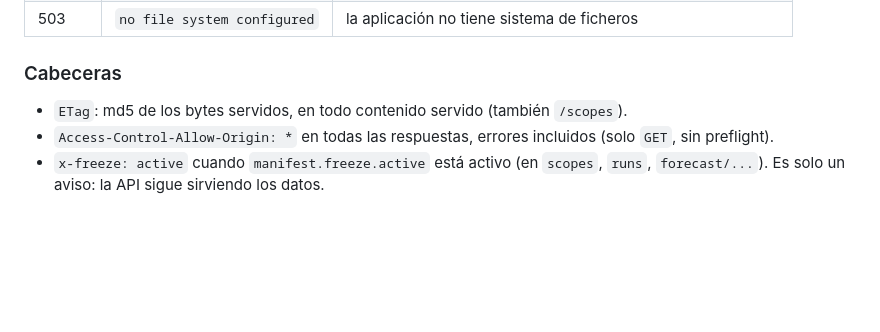
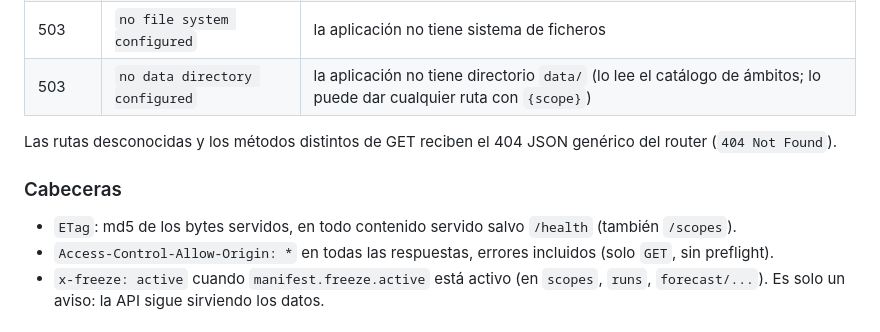
Before and after one commit to luissancho/elections-model, a Markdown page: docs/web/contrato.md, the part around the change. Drawn GitHub-style; blank space fills up the shorter version.

Commit message:
Fix the phase 2 commit count and document the data-directory 503
Co-Authored-By: Claude Sonnet 5.5 <noreply@anthropic.com>

```diff
--- a/docs/web/contrato.md
+++ b/docs/web/contrato.md
@@ -270,10 +270,13 @@ Cuerpo JSON `{"status":"error","message":"..."}` con `Cache-Control: no-store`.
 | 404 | `no csv for this part` | `format=csv` en una parte sin gemelo CSV (`meta`, `headline`) |
 | 503 | `no bundle published yet` | no existe `manifest.json` |
 | 503 | `no file system configured` | la aplicación no tiene sistema de ficheros |
+| 503 | `no data directory configured` | la aplicación no tiene directorio `data/` (lo lee el catálogo de ámbitos; lo puede dar cualquier ruta con `{scope}`) |
+
+Las rutas desconocidas y los métodos distintos de GET reciben el 404 JSON genérico del router (`404 Not Found`).
 
 ### Cabeceras
 
-- `ETag`: md5 de los bytes servidos, en todo contenido servido (también `/scopes`).
+- `ETag`: md5 de los bytes servidos, en todo contenido servido salvo `/health` (también `/scopes`).
 - `Access-Control-Allow-Origin: *` en todas las respuestas, errores incluidos (solo `GET`, sin preflight).
 - `x-freeze: active` cuando `manifest.freeze.active` está activo (en `scopes`, `runs`, `forecast/...`).
   Es solo un aviso: la API sigue sirviendo los datos.
```
Also changed, not shown: 1 other file.
